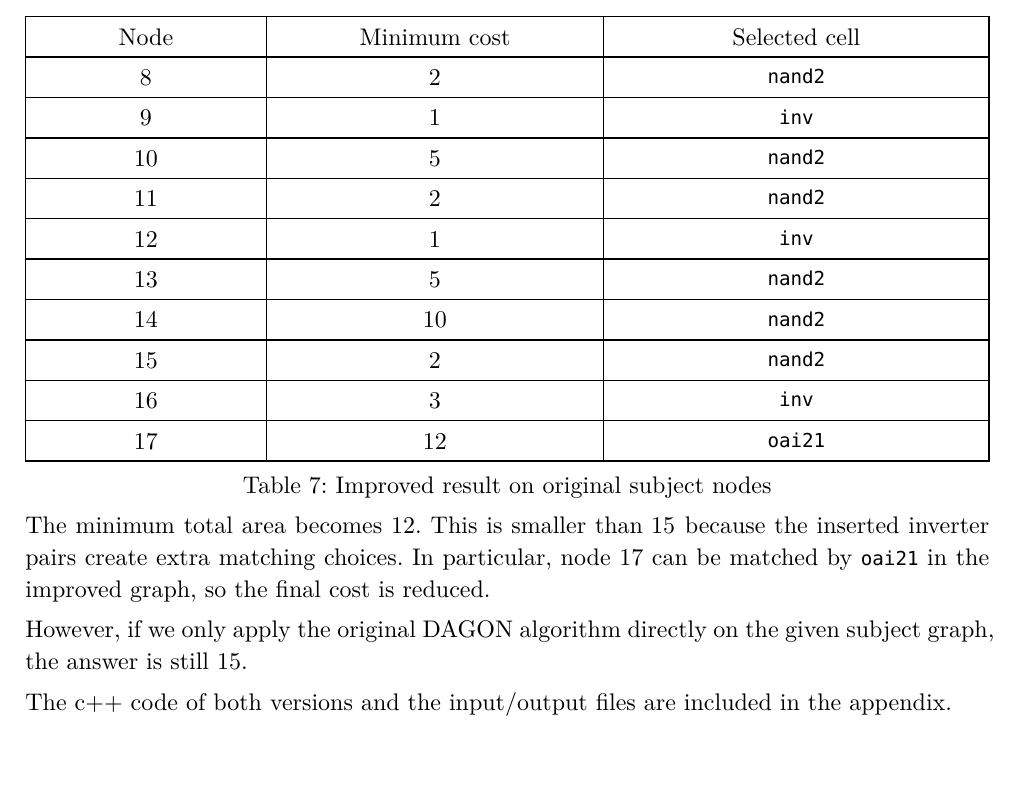
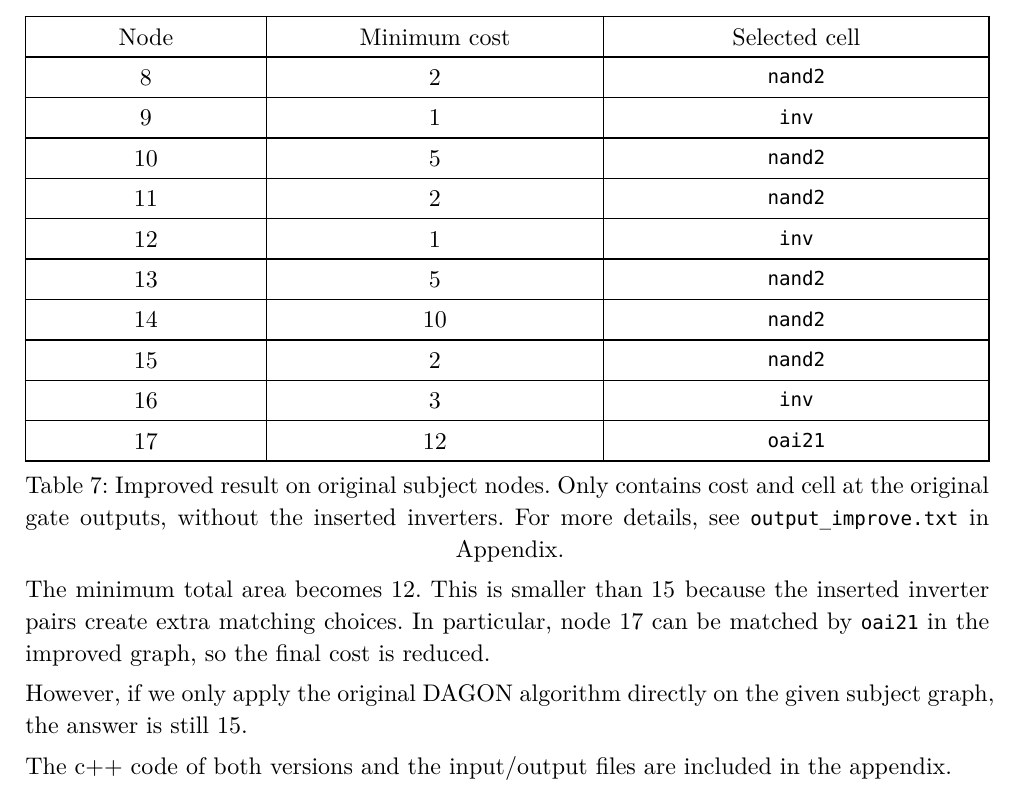
Before and after one commit to AaronWu-train/IEDA-homework, a Typst document (homework2/hw2-2.typ): part of page 7 of 15 before the commit and part of page 7 of 16 after it, cut so that both start at the same text, the shorter picture padded with empty space. The pictures show the PDF file homework2/hw2-2.pdf that the author committed with the source.

Commit message:
Update caption for improved output results in hw2-2.typ
The caption now provides additional context, specifying that the output only includes cost and cell information at the original gate outputs, excluding inserted inverters. A reference to `output_improve.txt` in the Appendix has also been added for further details.

```diff
--- a/homework2/hw2-2.typ
+++ b/homework2/hw2-2.typ
@@ -670,7 +670,7 @@ Next, for the improved version, the output on original nodes is:
     [16], [3], [`inv`],
     [17], [12], [`oai21`],
   ),
-  caption: [Improved result on original subject nodes],
+  caption: [Improved result on original subject nodes. Only contains cost and cell at the original gate outputs, without the inserted inverters. For more details, see `output_improve.txt` in Appendix.],
 )
 
 The minimum total area becomes $12$.
```
Also changed, not shown: homework2/hw2-2.pdf.
